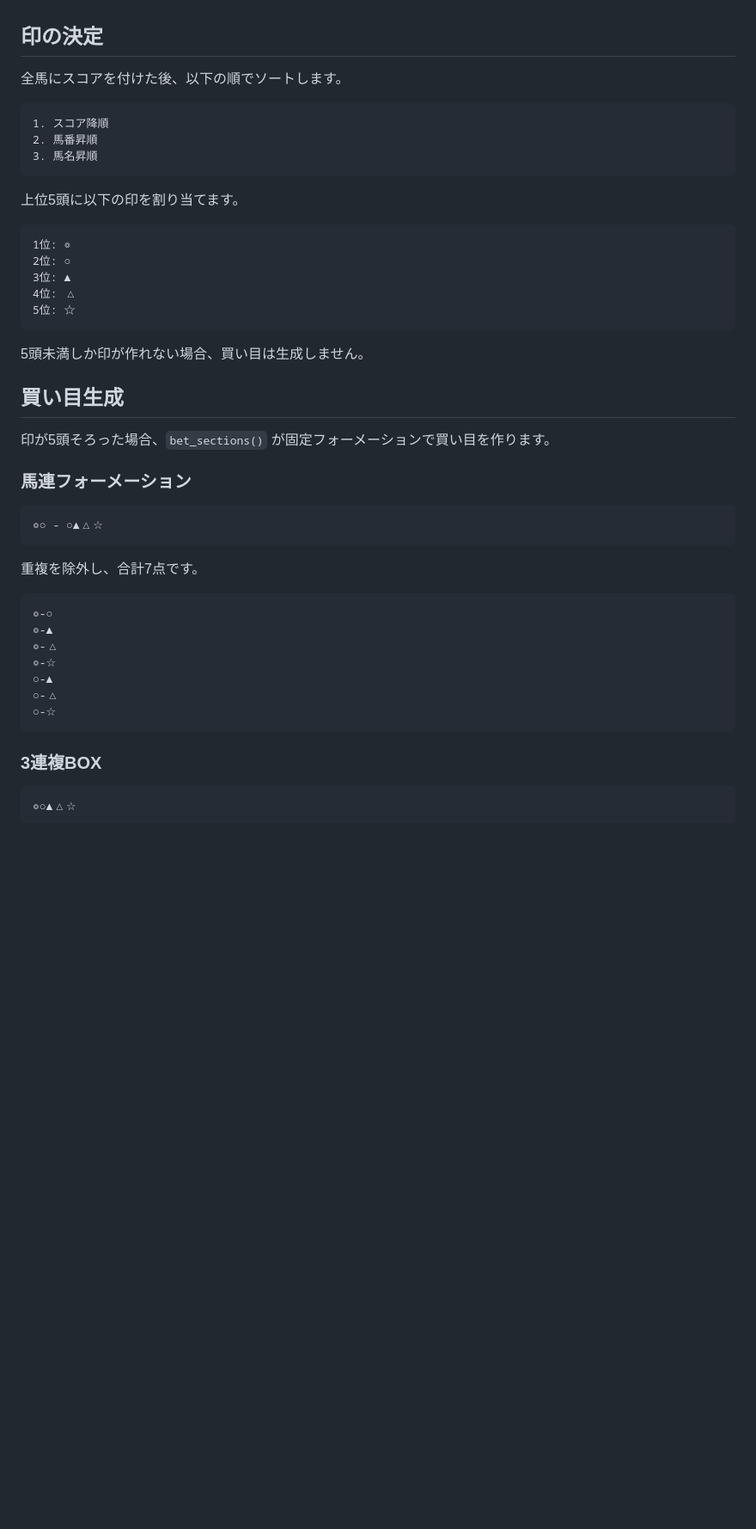
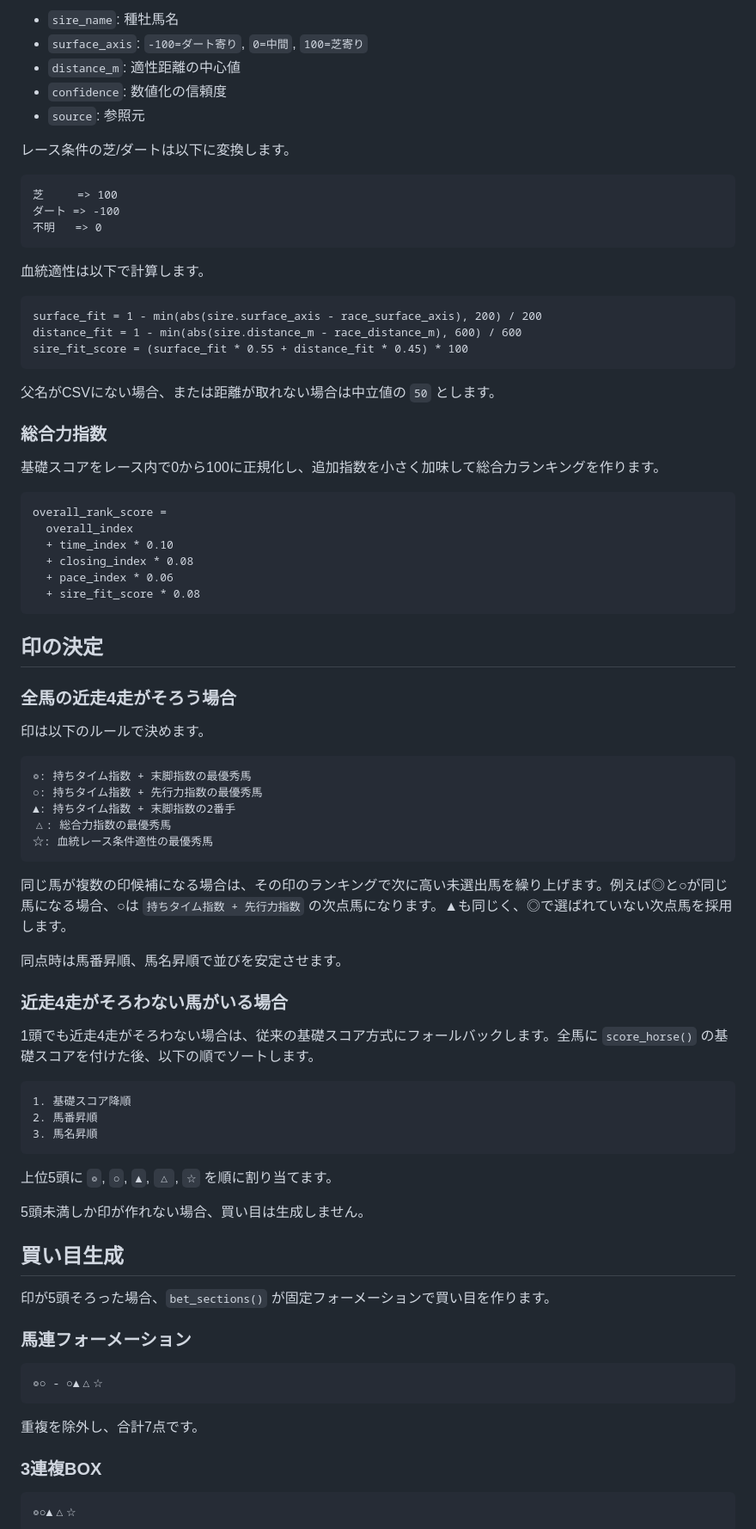
Before and after one commit to Coizumi/tokyo12r, a Markdown page: forcast_for_jra.md, the part around one of its changes. Shown at 86% size. GitHub-like rendering; blank space fills up the shorter version.

````diff
--- a/forcast_for_jra.md
+++ b/forcast_for_jra.md
@@ -127,23 +154,69 @@ max(0, 2.0 - 着差) * 0.75 * 近走重み
+- `sire_name`: 種牡馬名
+- `surface_axis`: `-100=ダート寄り`, `0=中間`, `100=芝寄り`
+- `distance_m`: 適性距離の中心値
+- `confidence`: 数値化の信頼度
+- `source`: 参照元
+
+レース条件の芝/ダートは以下に変換します。
+
+```text
+芝     => 100
+ダート => -100
+不明   => 0
+```
+
+血統適性は以下で計算します。
+
+```text
+surface_fit = 1 - min(abs(sire.surface_axis - race_surface_axis), 200) / 200
+distance_fit = 1 - min(abs(sire.distance_m - race_distance_m), 600) / 600
+sire_fit_score = (surface_fit * 0.55 + distance_fit * 0.45) * 100
+```
+
+父名がCSVにない場合、または距離が取れない場合は中立値の `50` とします。
+
+### 総合力指数
+
+基礎スコアをレース内で0から100に正規化し、追加指数を小さく加味して総合力ランキングを作ります。
+
+```text
+overall_rank_score =
+  overall_index
+  + time_index * 0.10
+  + closing_index * 0.08
+  + pace_index * 0.06
+  + sire_fit_score * 0.08
+```
 
 ## 印の決定
 
-全馬にスコアを付けた後、以下の順でソートします。
+### 全馬の近走4走がそろう場合
+
+印は以下のルールで決めます。
 
 ```text
-1. スコア降順
+◎: 持ちタイム指数 + 末脚指数の最優秀馬
+○: 持ちタイム指数 + 先行力指数の最優秀馬
+▲: 持ちタイム指数 + 末脚指数の2番手
+△: 総合力指数の最優秀馬
+☆: 血統レース条件適性の最優秀馬
+```
+
+同じ馬が複数の印候補になる場合は、その印のランキングで次に高い未選出馬を繰り上げます。例えば◎と○が同じ馬になる場合、○は `持ちタイム指数 + 先行力指数` の次点馬になります。▲も同じく、◎で選ばれていない次点馬を採用します。
+
+同点時は馬番昇順、馬名昇順で並びを安定させます。
+
+### 近走4走がそろわない馬がいる場合
+
+1頭でも近走4走がそろわない場合は、従来の基礎スコア方式にフォールバックします。全馬に `score_horse()` の基礎スコアを付けた後、以下の順でソートします。
+
+```text
+1. 基礎スコア降順
 2. 馬番昇順
 3. 馬名昇順
 ```
 
-上位5頭に以下の印を割り当てます。
-
-```text
-1位: ◎
-2位: ○
-3位: ▲
-4位: △
-5位: ☆
-```
+上位5頭に `◎`, `○`, `▲`, `△`, `☆` を順に割り当てます。
 
 5頭未満しか印が作れない場合、買い目は生成しません。
 
@@ -158,16 +231,6 @@ max(0, 2.0 - 着差) * 0.75 * 近走重み
 ```
 
 重複を除外し、合計7点です。
-
-```text
-◎-○
-◎-▲
-◎-△
-◎-☆
-○-▲
-○-△
-○-☆
-```
 
 ### 3連複BOX
 
````
Also changed, not shown: other parts of forcast_for_jra.md (+72 -225 lines).
